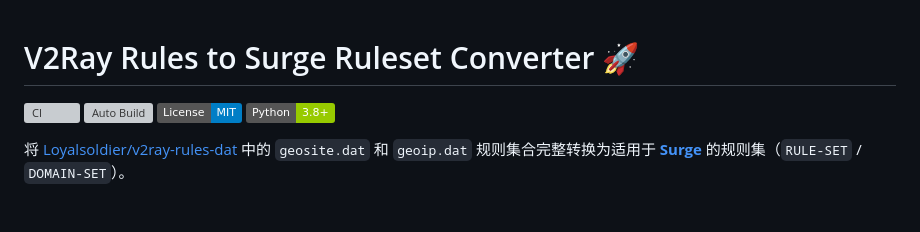
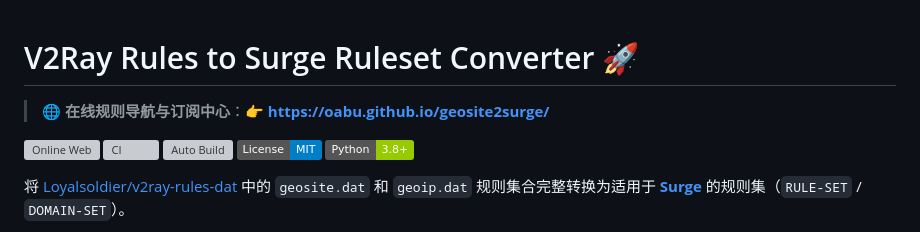
Before and after one commit to oabu/geosite2surge, a Markdown page: README.md, the part around the change. GitHub-like rendering; badges without logos; blank space fills up the shorter version; grey boxes are pictures that could not be loaded.

Commit message:
docs: add online web navigation link to top of README

```diff
--- a/README.md
+++ b/README.md
@@ -1,5 +1,8 @@
 # V2Ray Rules to Surge Ruleset Converter 🚀
 
+> 🌐 **在线规则导航与订阅中心**：👉 **[https://oabu.github.io/geosite2surge/](https://oabu.github.io/geosite2surge/)**
+
+[![Online Web](https://img.shields.io/badge/Online%20Web-oabu.github.io%2Fgeosite2surge-brightgreen?style=flat-square&logo=github)](https://oabu.github.io/geosite2surge/)
 [![CI](https://github.com/oabu/geosite2surge/actions/workflows/ci.yml/badge.svg)](https://github.com/oabu/geosite2surge/actions/workflows/ci.yml)
 [![Auto Build](https://github.com/oabu/geosite2surge/actions/workflows/auto-build.yml/badge.svg)](https://github.com/oabu/geosite2surge/actions/workflows/auto-build.yml)
 [![License: MIT](https://img.shields.io/badge/License-MIT-blue.svg)](https://opensource.org/licenses/MIT)
```
